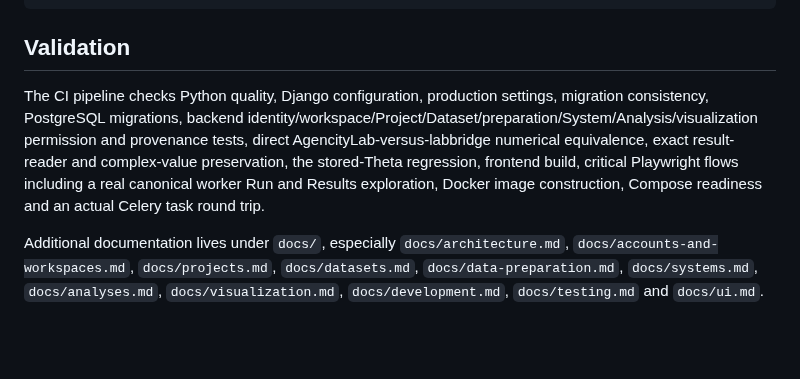
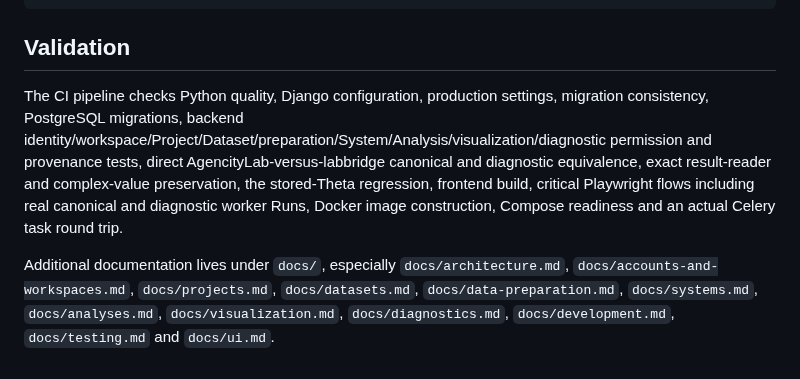
Before and after one commit to somafgroup/AgencityStudio, a Markdown page: README.md, the part around one of its changes. Rendered like a GitHub page; blank space fills up the shorter version.

```diff
--- a/README.md
+++ b/README.md
@@ -126,6 +133,6 @@ celery -A config worker --loglevel=INFO
 
 ## Validation
 
-The CI pipeline checks Python quality, Django configuration, production settings, migration consistency, PostgreSQL migrations, backend identity/workspace/Project/Dataset/preparation/System/Analysis/visualization permission and provenance tests, direct AgencityLab-versus-labbridge numerical equivalence, exact result-reader and complex-value preservation, the stored-Theta regression, frontend build, critical Playwright flows including a real canonical worker Run and Results exploration, Docker image construction, Compose readiness and an actual Celery task round trip.
+The CI pipeline checks Python quality, Django configuration, production settings, migration consistency, PostgreSQL migrations, backend identity/workspace/Project/Dataset/preparation/System/Analysis/visualization/diagnostic permission and provenance tests, direct AgencityLab-versus-labbridge canonical and diagnostic equivalence, exact result-reader and complex-value preservation, the stored-Theta regression, frontend build, critical Playwright flows including real canonical and diagnostic worker Runs, Docker image construction, Compose readiness and an actual Celery task round trip.
 
-Additional documentation lives under `docs/`, especially `docs/architecture.md`, `docs/accounts-and-workspaces.md`, `docs/projects.md`, `docs/datasets.md`, `docs/data-preparation.md`, `docs/systems.md`, `docs/analyses.md`, `docs/visualization.md`, `docs/development.md`, `docs/testing.md` and `docs/ui.md`.
+Additional documentation lives under `docs/`, especially `docs/architecture.md`, `docs/accounts-and-workspaces.md`, `docs/projects.md`, `docs/datasets.md`, `docs/data-preparation.md`, `docs/systems.md`, `docs/analyses.md`, `docs/visualization.md`, `docs/diagnostics.md`, `docs/development.md`, `docs/testing.md` and `docs/ui.md`.
```
Also changed, not shown: other parts of README.md (+12 -5 lines).
